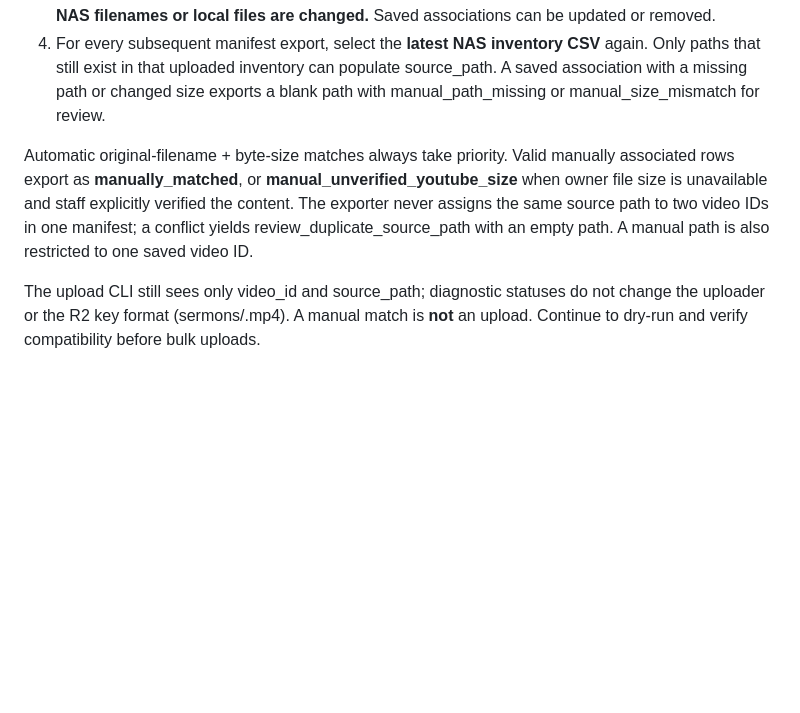
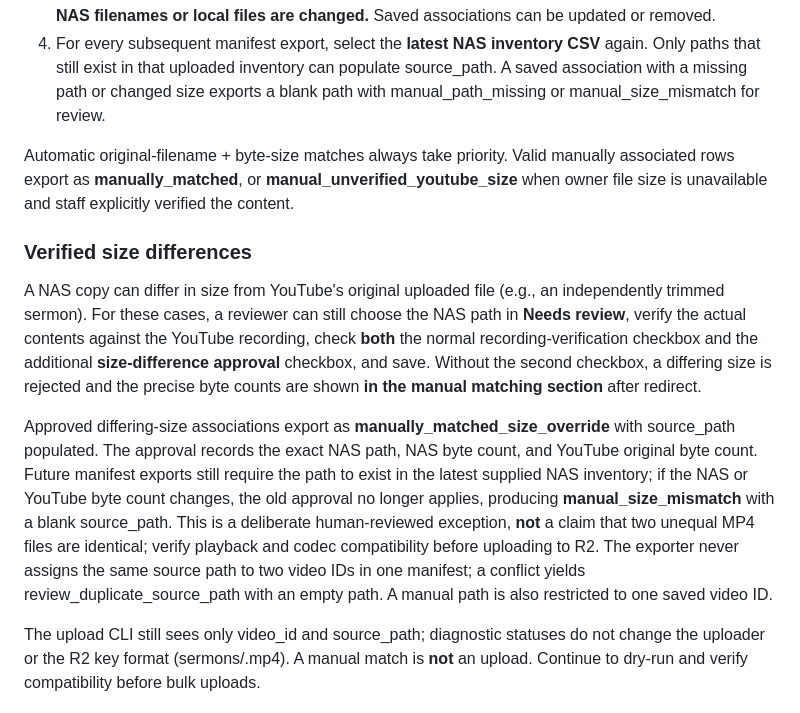
Before and after one commit to rspoelstra216/surfside-tools, a Markdown page: docs/YOUTUBE_OWNER_FILENAME_MATCHING.md, the part around the change. Drawn GitHub-style; blank space fills up the shorter version.

Commit message:
Document manually verified size differences and validation

```diff
--- a/docs/YOUTUBE_OWNER_FILENAME_MATCHING.md
+++ b/docs/YOUTUBE_OWNER_FILENAME_MATCHING.md
@@ -56,7 +56,13 @@ A completed owner scan now includes **Manually match orphaned sermons** beneath
 3. **Verify the actual recording** (do not rely on a date or file-size match alone), check the confirmation checkbox, and click **Save match**. This saves a YouTube ID → relative NAS file path association. **No NAS filenames or local files are changed.** Saved associations can be updated or removed.
 4. For every subsequent manifest export, select the **latest NAS inventory CSV** again. Only paths that still exist in that uploaded inventory can populate source_path. A saved association with a missing path or changed size exports a blank path with manual_path_missing or manual_size_mismatch for review.
 
-Automatic original-filename + byte-size matches always take priority. Valid manually associated rows export as **manually_matched**, or **manual_unverified_youtube_size** when owner file size is unavailable and staff explicitly verified the content. The exporter never assigns the same source path to two video IDs in one manifest; a conflict yields review_duplicate_source_path with an empty path. A manual path is also restricted to one saved video ID.
+Automatic original-filename + byte-size matches always take priority. Valid manually associated rows export as **manually_matched**, or **manual_unverified_youtube_size** when owner file size is unavailable and staff explicitly verified the content.
+
+### Verified size differences
+
+A NAS copy can differ in size from YouTube's original uploaded file (e.g., an independently trimmed sermon). For these cases, a reviewer can still choose the NAS path in **Needs review**, verify the actual contents against the YouTube recording, check **both** the normal recording-verification checkbox and the additional **size-difference approval** checkbox, and save. Without the second checkbox, a differing size is rejected and the precise byte counts are shown **in the manual matching section** after redirect.
+
+Approved differing-size associations export as **manually_matched_size_override** with source_path populated. The approval records the exact NAS path, NAS byte count, and YouTube original byte count. Future manifest exports still require the path to exist in the latest supplied NAS inventory; if the NAS or YouTube byte count changes, the old approval no longer applies, producing **manual_size_mismatch** with a blank source_path. This is a deliberate human-reviewed exception, **not** a claim that two unequal MP4 files are identical; verify playback and codec compatibility before uploading to R2. The exporter never assigns the same source path to two video IDs in one manifest; a conflict yields review_duplicate_source_path with an empty path. A manual path is also restricted to one saved video ID.
 
 The upload CLI still sees only video_id and source_path; diagnostic statuses do not change the uploader or the R2 key format (sermons/<YouTube-ID>.mp4). A manual match is **not** an upload. Continue to dry-run and verify compatibility before bulk uploads.
 
```
